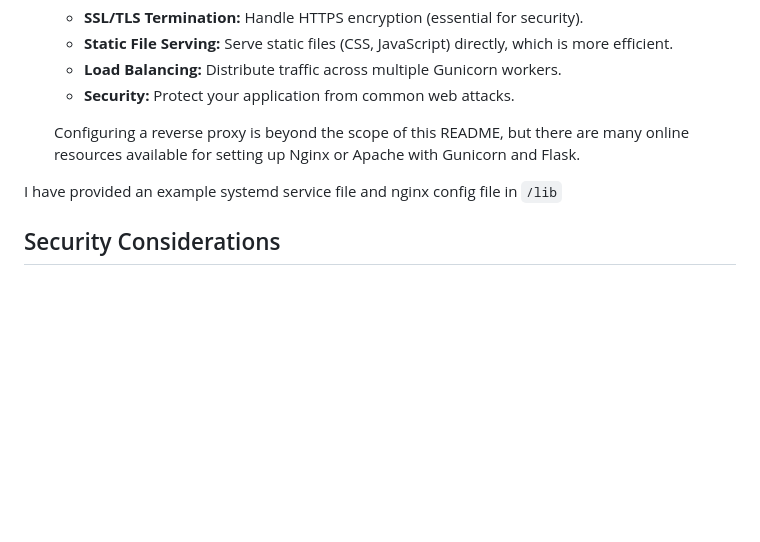
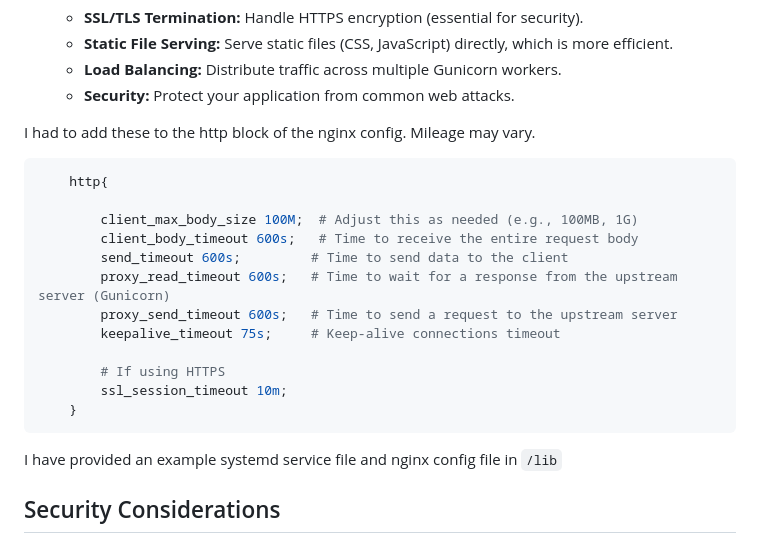
Before and after one commit to jerji/AngelDrop, a Markdown page: README.md, the part around the change. Drawn GitHub-style; blank space fills up the shorter version.

Commit message:
add nginx config parameters

````diff
--- a/README.md
+++ b/README.md
@@ -127,8 +127,21 @@ For production, you should use a proper WSGI server like **Gunicorn** or **uWSGI
     * **Load Balancing:**  Distribute traffic across multiple Gunicorn workers.
     * **Security:**  Protect your application from common web attacks.
 
-   Configuring a reverse proxy is beyond the scope of this README, but there are many online resources available for
-   setting up Nginx or Apache with Gunicorn and Flask.
+I had to add these to the http block of the nginx config. Mileage may vary.
+```yaml
+    http{
+
+        client_max_body_size 100M;  # Adjust this as needed (e.g., 100MB, 1G)
+        client_body_timeout 600s;   # Time to receive the entire request body
+        send_timeout 600s;         # Time to send data to the client
+        proxy_read_timeout 600s;   # Time to wait for a response from the upstream server (Gunicorn)
+        proxy_send_timeout 600s;   # Time to send a request to the upstream server
+        keepalive_timeout 75s;     # Keep-alive connections timeout
+
+        # If using HTTPS
+        ssl_session_timeout 10m;
+    }
+```
 
 I have provided an example systemd service file and nginx config file in `/lib`
 
````
